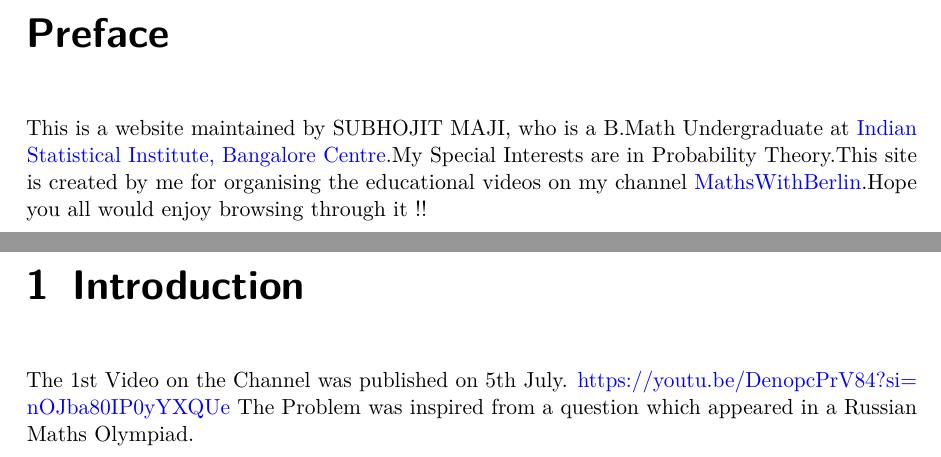
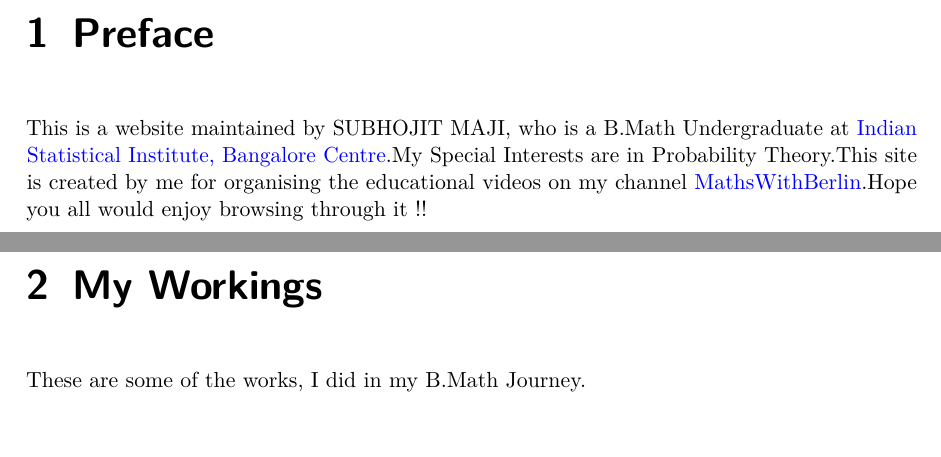
Before and after one commit to SubhojitMaji/HelloWorld, a LaTeX document (index.tex): two parts of pages 3 and 4 of 6, joined at a grey line, cut so that both start at the same text, the shorter picture padded with empty space. Compiled offline with pdfLaTeX.

```diff
--- a/index.tex
+++ b/index.tex
@@ -205,10 +205,7 @@
 
 \bookmarksetup{startatroot}
 
-\chapter*{Preface}\label{preface}
-\addcontentsline{toc}{chapter}{Preface}
-
-\markboth{Preface}{Preface}
+\chapter{Preface}\label{preface}
 
 This is a website maintained by SUBHOJIT MAJI, who is a B.Math
 Undergraduate at \href{https://www.isibang.ac.in/}{Indian Statistical
@@ -220,11 +217,9 @@
 
 \bookmarksetup{startatroot}
 
-\chapter{Introduction}\label{introduction}
+\chapter{My Workings}\label{my-workings}
 
-The 1st Video on the Channel was published on 5th July.
-\url{https://youtu.be/DenopcPrV84?si=nOJba80IP0yYXQUe} The Problem was
-inspired from a question which appeared in a Russian Maths Olympiad.
+These are some of the works, I did in my B.Math Journey.
 
 \bookmarksetup{startatroot}
 
```
Also changed, not shown: _quarto.yml (+4 -4 lines), index.pdf, 2 other files.
